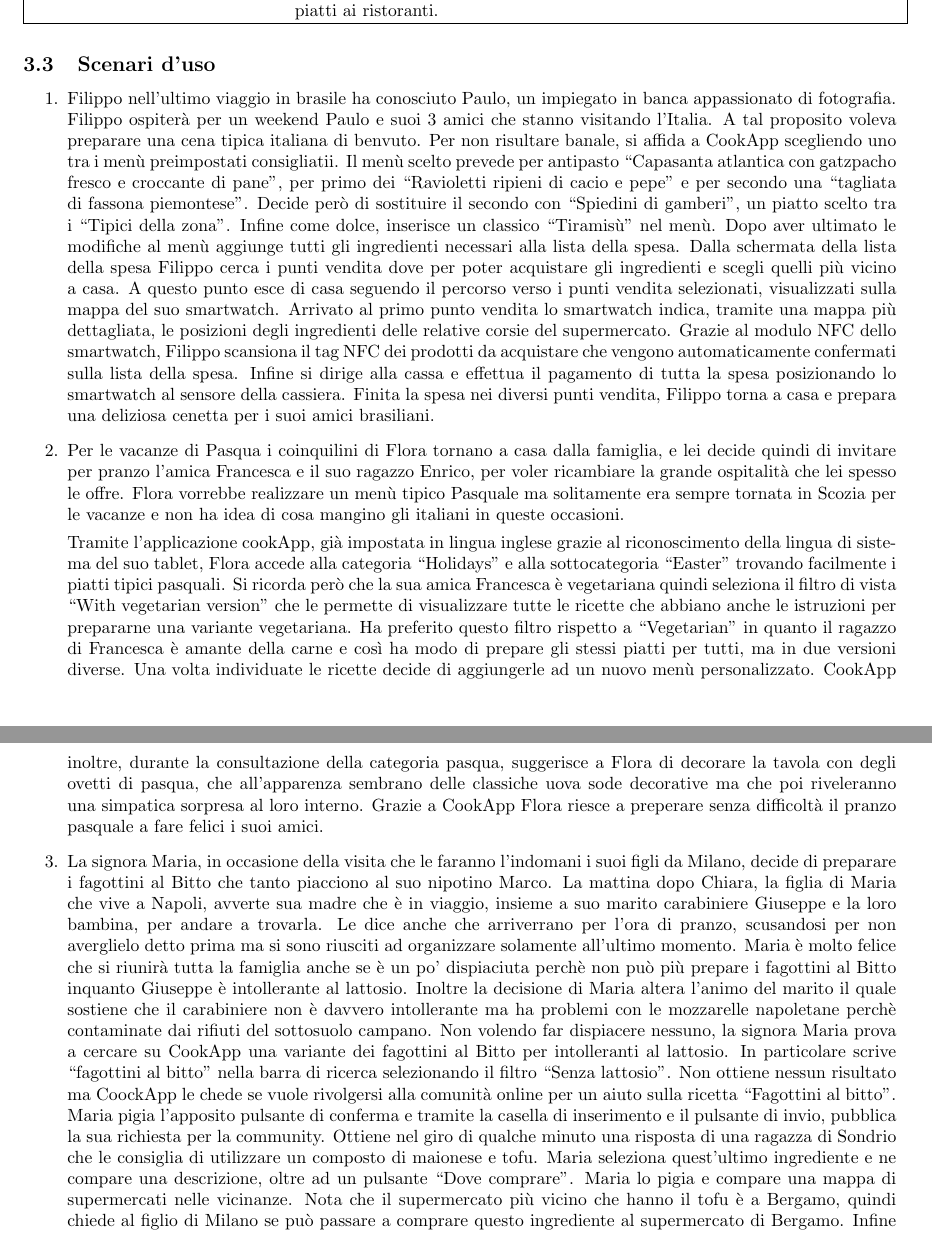
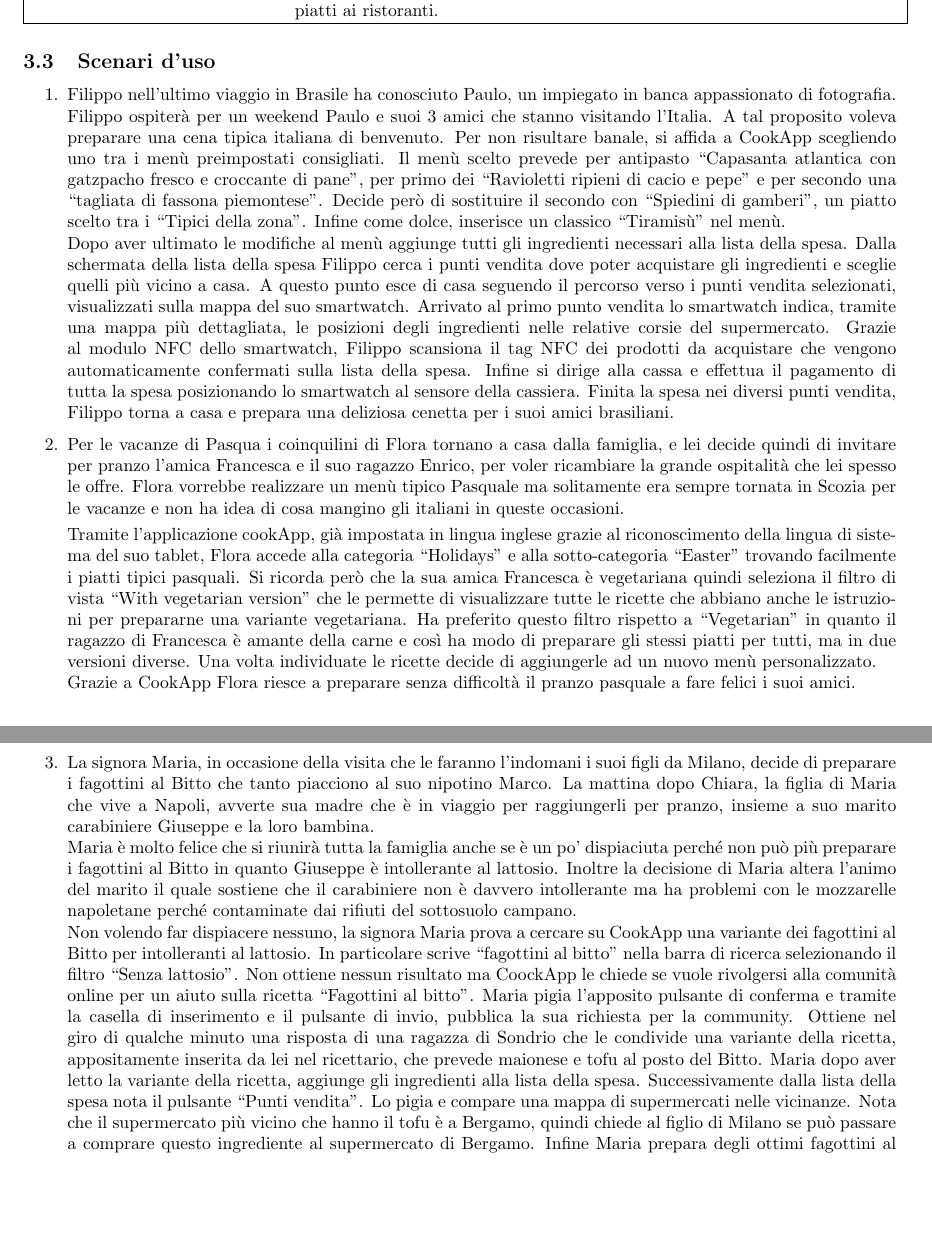
Before and after one commit to RostellePolenta/rostellepolenta, a LaTeX document (relazione/main2.tex, which reads relazione/core/fattibilita.tex): two parts of pages 25 and 26 of 75, joined at a grey line, cut so that both start at the same text, the shorter picture padded with empty space. Compiled offline with pdfLaTeX.

Commit message:
dai dai dai

```diff
--- a/relazione/core/fattibilita.tex
+++ b/relazione/core/fattibilita.tex
@@ -390,25 +389,27 @@
 \subsection{Scenari d'uso}
 \begin{enumerate}
 
-\item Filippo nell'ultimo viaggio in brasile ha conosciuto Paulo, un
+\item Filippo nell'ultimo viaggio in Brasile ha conosciuto Paulo, un
 impiegato in banca appassionato di fotografia. Filippo ospiterà per un
 weekend Paulo
 e suoi 3 amici che stanno visitando l'Italia. A tal proposito voleva
-preparare una cena tipica italiana di benvuto. Per non risultare banale,
+preparare una cena tipica italiana di benvenuto. Per non risultare banale,
 si affida a
-CookApp scegliendo uno tra i menù preimpostati consigliatii. Il menù
+CookApp scegliendo uno tra i menù preimpostati consigliati. Il menù
 scelto prevede per antipasto ``Capasanta atlantica con gatzpacho fresco
 e croccante di pane'', per primo dei ``Ravioletti ripieni di cacio e
 pepe'' e per secondo una ``tagliata di fassona piemontese''. Decide però
 di sostituire il secondo con ``Spiedini di gamberi'', un piatto scelto tra i ``Tipici della
-zona''. Infine come dolce, inserisce un classico ``Tiramisù'' nel menù.
+zona''. Infine come dolce, inserisce un classico ``Tiramisù'' nel
+menù.\\
 Dopo aver ultimato le modifiche al menù aggiunge tutti gli ingredienti
 necessari alla lista della spesa. Dalla schermata della lista della
-spesa Filippo cerca i punti vendita dove per poter acquistare gli
-ingredienti e scegli quelli più vicino a casa. A questo punto esce di
+spesa Filippo cerca i punti vendita dove poter acquistare gli
+ingredienti e sceglie quelli più vicino a casa. A questo punto esce di
 casa seguendo il percorso verso i punti vendita selezionati,
 visualizzati sulla mappa del suo smartwatch. Arrivato al primo punto
-vendita lo smartwatch indica, tramite una mappa più dettagliata, le posizioni degli ingredienti delle
+vendita lo smartwatch indica, tramite una mappa più dettagliata, le
+posizioni degli ingredienti nelle
 relative corsie del supermercato. Grazie al modulo NFC dello smartwatch,
 Filippo scansiona il tag NFC dei prodotti da acquistare che vengono
 automaticamente confermati sulla lista della spesa. Infine si dirige
@@ -428,48 +429,47 @@
 Tramite l'applicazione
 cookApp, già impostata in lingua inglese grazie al riconoscimento della lingua
 di sistema del suo tablet, Flora accede alla categoria ``Holidays'' e alla
-sottocategoria ``Easter'' trovando facilmente i piatti tipici pasquali.
+sotto-categoria ``Easter'' trovando facilmente i piatti tipici pasquali.
 Si ricorda però che la sua amica Francesca è vegetariana quindi
 seleziona il filtro di vista ``With vegetarian version'' che le permette
 di visualizzare tutte le ricette che abbiano anche le istruzioni per
 prepararne una variante vegetariana. Ha preferito questo filtro rispetto
 a ``Vegetarian'' in quanto il ragazzo di Francesca è amante della carne e
-così ha modo di prepare gli stessi piatti per tutti, ma in due versioni
+così ha modo di preparare gli stessi piatti per tutti, ma in due versioni
 diverse. Una volta individuate le ricette decide di aggiungerle ad un
-nuovo menù personalizzato. CookApp inoltre, durante la consultazione
-della categoria pasqua, suggerisce a Flora di decorare la
-tavola con degli ovetti di pasqua, che all'apparenza sembrano delle
-classiche uova sode decorative ma che poi riveleranno una simpatica sorpresa al
-loro interno. Grazie a CookApp Flora riesce a preperare senza difficoltà
+nuovo menù personalizzato.\\
+Grazie a CookApp Flora riesce a preparare senza difficoltà
 il pranzo pasquale a fare felici i suoi amici.
 
 
 \item La signora Maria, in occasione della visita che le faranno
 l'indomani i suoi figli da Milano, decide di preparare i fagottini al
 Bitto che tanto piacciono al suo nipotino Marco. La mattina dopo Chiara, la
-figlia di Maria che vive a Napoli, avverte sua madre che è in viaggio,
-insieme a suo marito carabiniere Giuseppe e la loro bambina,
-per andare a trovarla. Le dice anche che arriverrano per l'ora di pranzo, scusandosi
-per non averglielo detto prima ma si sono
-riusciti ad organizzare solamente all'ultimo momento. Maria è molto
+figlia di Maria che vive a Napoli, avverte sua madre che è in viaggio
+per raggiungerli per pranzo,
+insieme a suo marito carabiniere Giuseppe e la loro bambina.\\
+Maria è molto
 felice che si riunirà tutta la famiglia anche se è un po' dispiaciuta
-perchè non può più prepare i fagottini al Bitto inquanto Giuseppe è
+perché non può più preparare i fagottini al Bitto in quanto Giuseppe è
 intollerante al lattosio. Inoltre la decisione di Maria
 altera l'animo del marito il quale sostiene che il carabiniere non è
-davvero intollerante ma ha problemi con le mozzarelle napoletane perchè
-contaminate dai rifiuti del sottosuolo campano. Non volendo far
+davvero intollerante ma ha problemi con le mozzarelle napoletane perché
+contaminate dai rifiuti del sottosuolo campano.\\
+Non volendo far
 dispiacere nessuno, la signora Maria prova a cercare su CookApp una
 variante dei fagottini al Bitto per intolleranti al lattosio. In
 particolare scrive ``fagottini al bitto'' nella barra di ricerca
 selezionando il filtro ``Senza lattosio''. Non ottiene nessun risultato
-ma CoockApp le chede se vuole rivolgersi alla comunità online per un
+ma CoockApp le chiede se vuole rivolgersi alla comunità online per un
 aiuto sulla ricetta ``Fagottini al bitto''. Maria pigia l'apposito
 pulsante di conferma e tramite la casella di inserimento e il pulsante
 di invio, pubblica la sua richiesta per la community. Ottiene nel giro
 di qualche minuto una risposta di una ragazza di Sondrio che le
-consiglia di utilizzare un composto di maionese e tofu. Maria seleziona
-quest'ultimo ingrediente e ne compare una descrizione, oltre ad un
-pulsante ``Dove comprare''. Maria lo pigia e compare una mappa di
+condivide una variante della ricetta, appositamente inserita da lei nel
+ricettario, che prevede maionese e tofu al posto del Bitto. Maria
+dopo aver letto la variante della ricetta, aggiunge gli ingredienti alla
+lista della spesa. Successivamente dalla lista della spesa nota il
+pulsante ``Punti vendita''. Lo pigia e compare una mappa di
 supermercati nelle vicinanze. Nota che il supermercato più vicino che
 hanno il tofu è a Bergamo, quindi chiede al figlio di Milano se può
 passare a comprare questo ingrediente al supermercato di Bergamo. Infine
```
Also changed, not shown: relazione/core/proposta-intervento2.tex (+2 -2 lines), relazione/img/mockup/Aggiungi-ricetta.png (deleted), relazione/core/fattibilita.tex (9 more changed lines).
